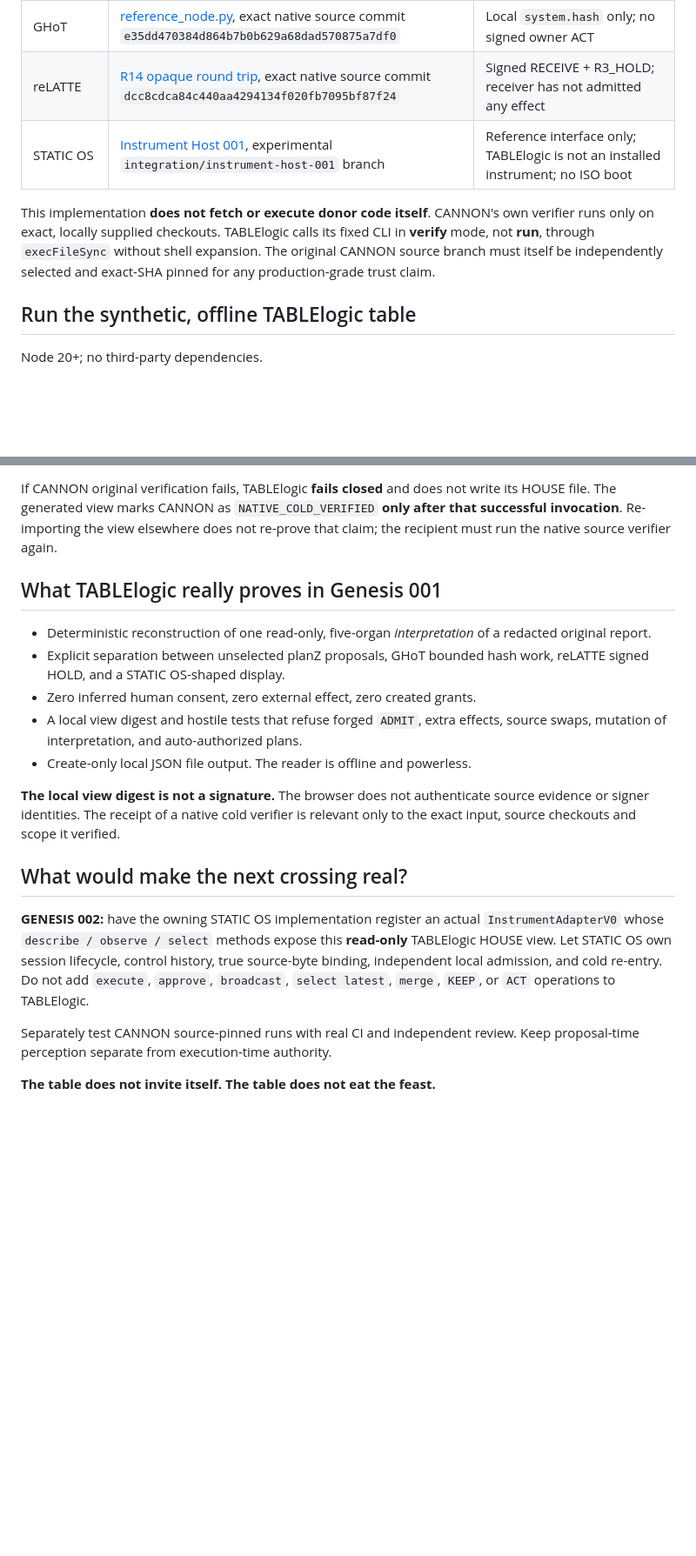
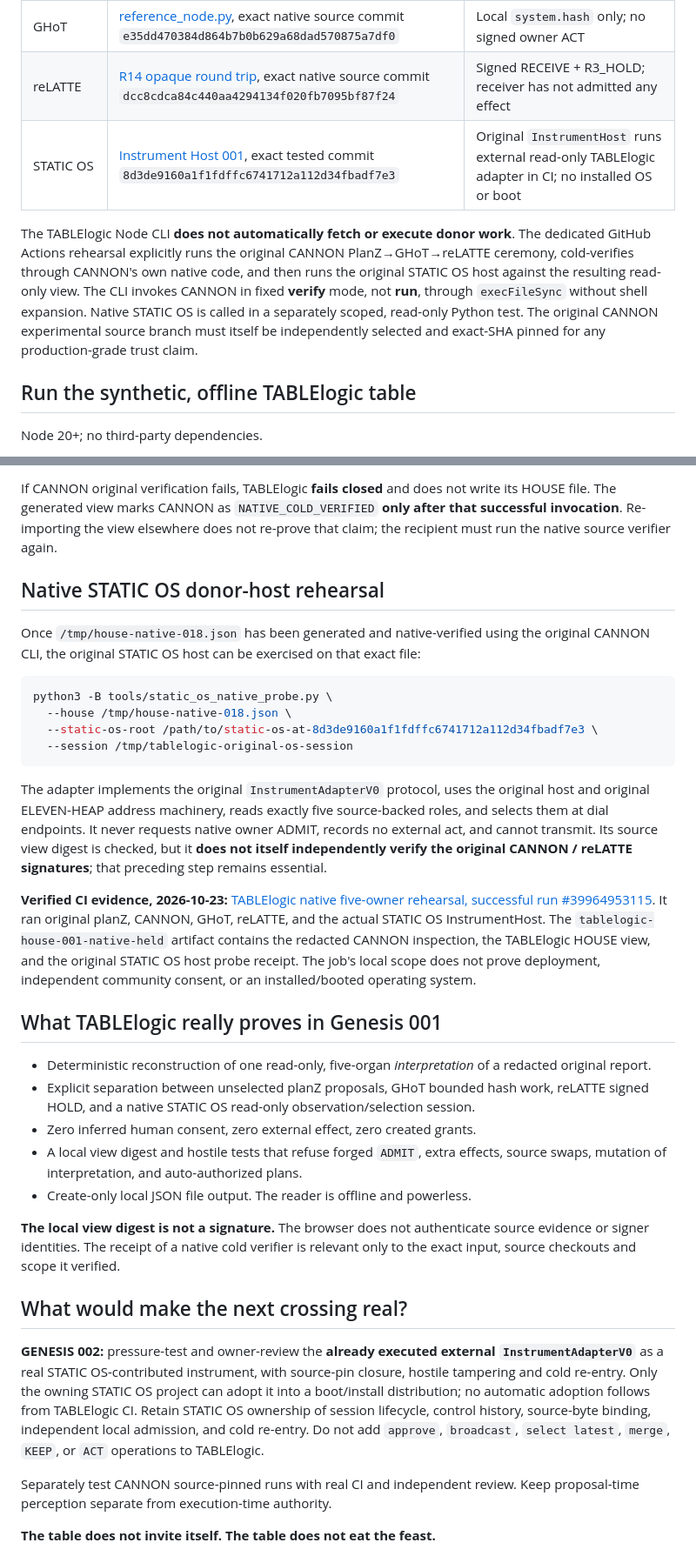
Before and after one commit to the-static-collective/TABLElogic, a Markdown page: docs/GENESIS-001.md, 2 parts joined by grey strips. Shown at 87% size. Rendered like a GitHub page; blank space fills up the shorter version.

Commit message:
docs: record successful native five-owner rehearsal, no boot or grants

````diff
--- a/docs/GENESIS-001.md
+++ b/docs/GENESIS-001.md
@@ -24,9 +24,9 @@ The table draws a circle **around independently owned parts**. The circle does n
 | CANNON | [STACK² 018 native verifier](https://github.com/the-static-collective/CANNON/blob/experiment/stack-squared-018-native-floor/docs/STACK-SQUARED-018.md) | Experimental branch, not automatic CANON selection |
 | GHoT | [reference_node.py](https://github.com/the-static-collective/GHoT), exact native source commit `e35dd470384d864b7b0b629a68dad570875a7df0` | Local `system.hash` only; no signed owner ACT |
 | reLATTE | [R14 opaque round trip](https://github.com/the-static-collective/reLATTE), exact native source commit `dcc8cdca84c440aa4294134f020fb7095bf87f24` | Signed RECEIVE + R3_HOLD; receiver has not admitted any effect |
-| STATIC OS | [Instrument Host 001](https://github.com/the-static-collective/static-os/pull/54), experimental `integration/instrument-host-001` branch | Reference interface only; TABLElogic is not an installed instrument; no ISO boot |
+| STATIC OS | [Instrument Host 001](https://github.com/the-static-collective/static-os/pull/54), exact tested commit `8d3de9160a1f1fdffc6741712a112d34fbadf7e3` | Original `InstrumentHost` runs external read-only TABLElogic adapter in CI; no installed OS or boot |
 
-This implementation **does not fetch or execute donor code itself**. CANNON's own verifier runs only on exact, locally supplied checkouts. TABLElogic calls its fixed CLI in **verify** mode, not **run**, through `execFileSync` without shell expansion. The original CANNON source branch must itself be independently selected and exact-SHA pinned for any production-grade trust claim.
+The TABLElogic Node CLI **does not automatically fetch or execute donor work**. The dedicated GitHub Actions rehearsal explicitly runs the original CANNON PlanZ→GHoT→reLATTE ceremony, cold-verifies through CANNON's own native code, and then runs the original STATIC OS host against the resulting read-only view. The CLI invokes CANNON in fixed **verify** mode, not **run**, through `execFileSync` without shell expansion. Native STATIC OS is called in a separately scoped, read-only Python test. The original CANNON experimental source branch must itself be independently selected and exact-SHA pinned for any production-grade trust claim.
 
 ## Run the synthetic, offline TABLElogic table
 
@@ -76,10 +76,25 @@ The `roots.json` mapping must name exact original checkout directories under:
 
 If CANNON original verification fails, TABLElogic **fails closed** and does not write its HOUSE file. The generated view marks CANNON as `NATIVE_COLD_VERIFIED` **only after that successful invocation**. Re-importing the view elsewhere does not re-prove that claim; the recipient must run the native source verifier again.
 
+## Native STATIC OS donor-host rehearsal
+
+Once `/tmp/house-native-018.json` has been generated and native-verified using the original CANNON CLI, the original STATIC OS host can be exercised on that exact file:
+
+```sh
+python3 -B tools/static_os_native_probe.py \
+  --house /tmp/house-native-018.json \
+  --static-os-root /path/to/static-os-at-8d3de9160a1f1fdffc6741712a112d34fbadf7e3 \
+  --session /tmp/tablelogic-original-os-session
+```
+
+The adapter implements the original `InstrumentAdapterV0` protocol, uses the original host and original ELEVEN-HEAP address machinery, reads exactly five source-backed roles, and selects them at dial endpoints. It never requests native owner ADMIT, records no external act, and cannot transmit. Its source view digest is checked, but it **does not itself independently verify the original CANNON / reLATTE signatures**; that preceding step remains essential.
+
+**Verified CI evidence, 2026-10-23:** [TABLElogic native five-owner rehearsal, successful run #39964953115](https://github.com/the-static-collective/TABLElogic/actions/runs/39964953115). It ran original planZ, CANNON, GHoT, reLATTE, and the actual STATIC OS InstrumentHost. The `tablelogic-house-001-native-held` artifact contains the redacted CANNON inspection, the TABLElogic HOUSE view, and the original STATIC OS host probe receipt. The job's local scope does not prove deployment, independent community consent, or an installed/booted operating system.
+
 ## What TABLElogic really proves in Genesis 001
 
 - Deterministic reconstruction of one read-only, five-organ *interpretation* of a redacted original report.
-- Explicit separation between unselected planZ proposals, GHoT bounded hash work, reLATTE signed HOLD, and a STATIC OS-shaped display.
+- Explicit separation between unselected planZ proposals, GHoT bounded hash work, reLATTE signed HOLD, and a native STATIC OS read-only observation/selection session.
 - Zero inferred human consent, zero external effect, zero created grants.
 - A local view digest and hostile tests that refuse forged `ADMIT`, extra effects, source swaps, mutation of interpretation, and auto-authorized plans.
 - Create-only local JSON file output. The reader is offline and powerless.
@@ -88,7 +103,7 @@ If CANNON original verification fails, TABLElogic **fails closed** and does not
 
 ## What would make the next crossing real?
 
-**GENESIS 002:** have the owning STATIC OS implementation register an actual `InstrumentAdapterV0` whose `describe / observe / select` methods expose this **read-only** TABLElogic HOUSE view. Let STATIC OS own session lifecycle, control history, true source-byte binding, independent local admission, and cold re-entry. Do not add `execute`, `approve`, `broadcast`, `select latest`, `merge`, `KEEP`, or `ACT` operations to TABLElogic.
+**GENESIS 002:** pressure-test and owner-review the **already executed external `InstrumentAdapterV0`** as a real STATIC OS-contributed instrument, with source-pin closure, hostile tampering and cold re-entry. Only the owning STATIC OS project can adopt it into a boot/install distribution; no automatic adoption follows from TABLElogic CI. Retain STATIC OS ownership of session lifecycle, control history, source-byte binding, independent local admission, and cold re-entry. Do not add `approve`, `broadcast`, `select latest`, `merge`, `KEEP`, or `ACT` operations to TABLElogic.
 
 Separately test CANNON source-pinned runs with real CI and independent review. Keep proposal-time perception separate from execution-time authority.
 
````
Also changed, not shown: other parts of docs/GENESIS-001.md (+2 -2 lines).
